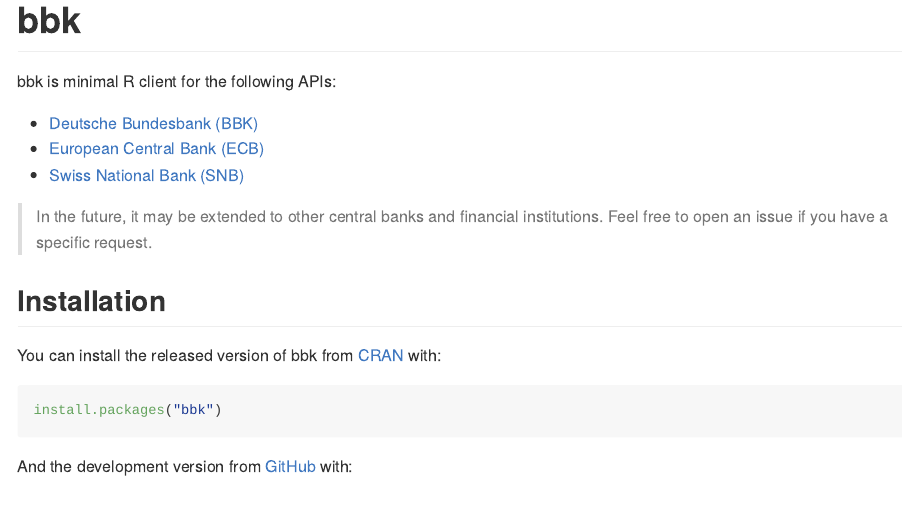
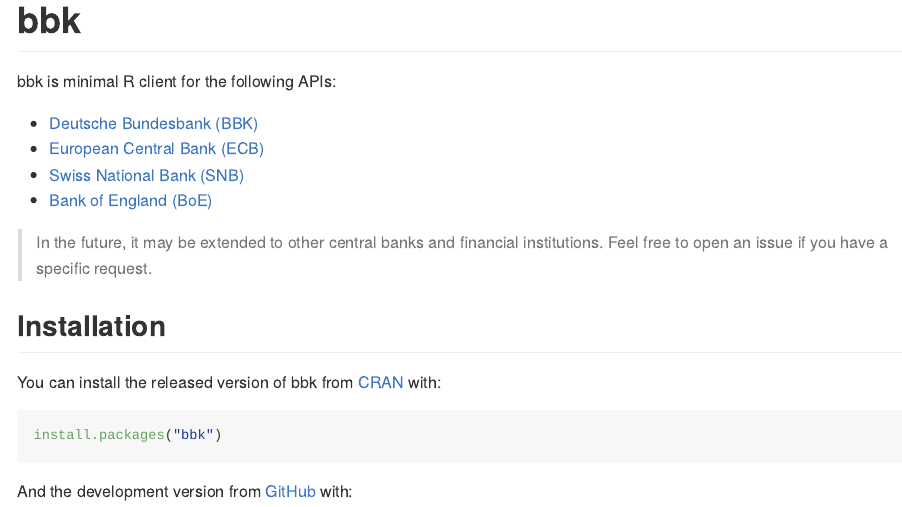
Before and after one commit to m-muecke/bbk, an R Markdown document (README.Rmd): the page in a window 1100 px wide, from its top. The pictures show the output file README.md that the author committed with the source, drawn offline in the style of GitHub; badge pictures from the web are left out.

Commit message:
docs: update news and readme

```diff
--- a/README.Rmd
+++ b/README.Rmd
@@ -28,6 +28,7 @@
 - [Deutsche Bundesbank (BBK)](https://www.bundesbank.de/en/statistics/time-series-databases/help-for-sdmx-web-service)
 - [European Central Bank (ECB)](https://data.ecb.europa.eu/help/api/overview)
 - [Swiss National Bank (SNB)](https://data.snb.ch/en)
+- [Bank of England (BoE)](https://www.bankofengland.co.uk/boeapps/database/help.asp?Back=Y&Highlight=CSV#CSV)
 
 > In the future, it may be extended to other central banks and financial institutions.
 > Feel free to open an issue if you have a specific request.
```
Also changed, not shown: NEWS.md (+2 -0 lines), README.md, 1 other file.
